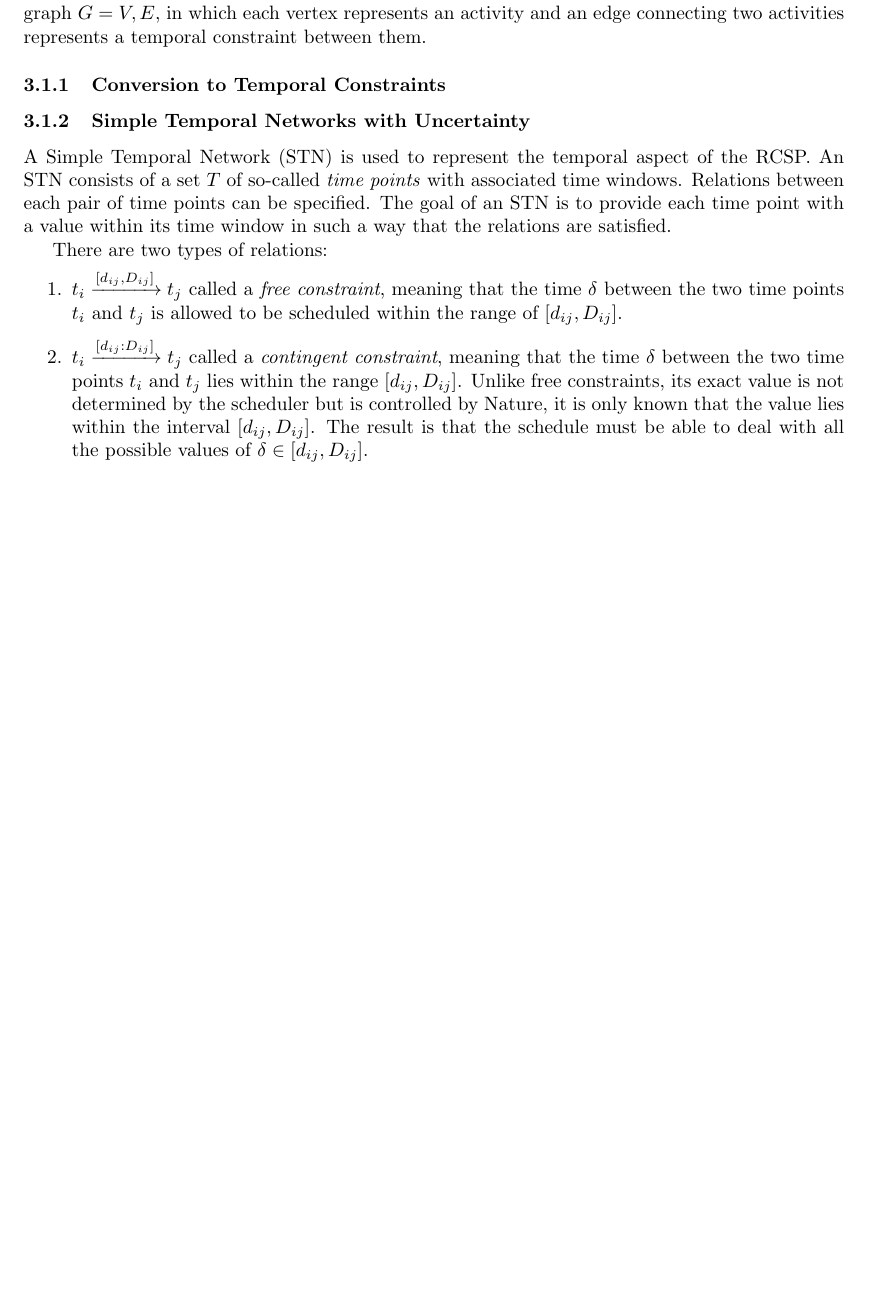
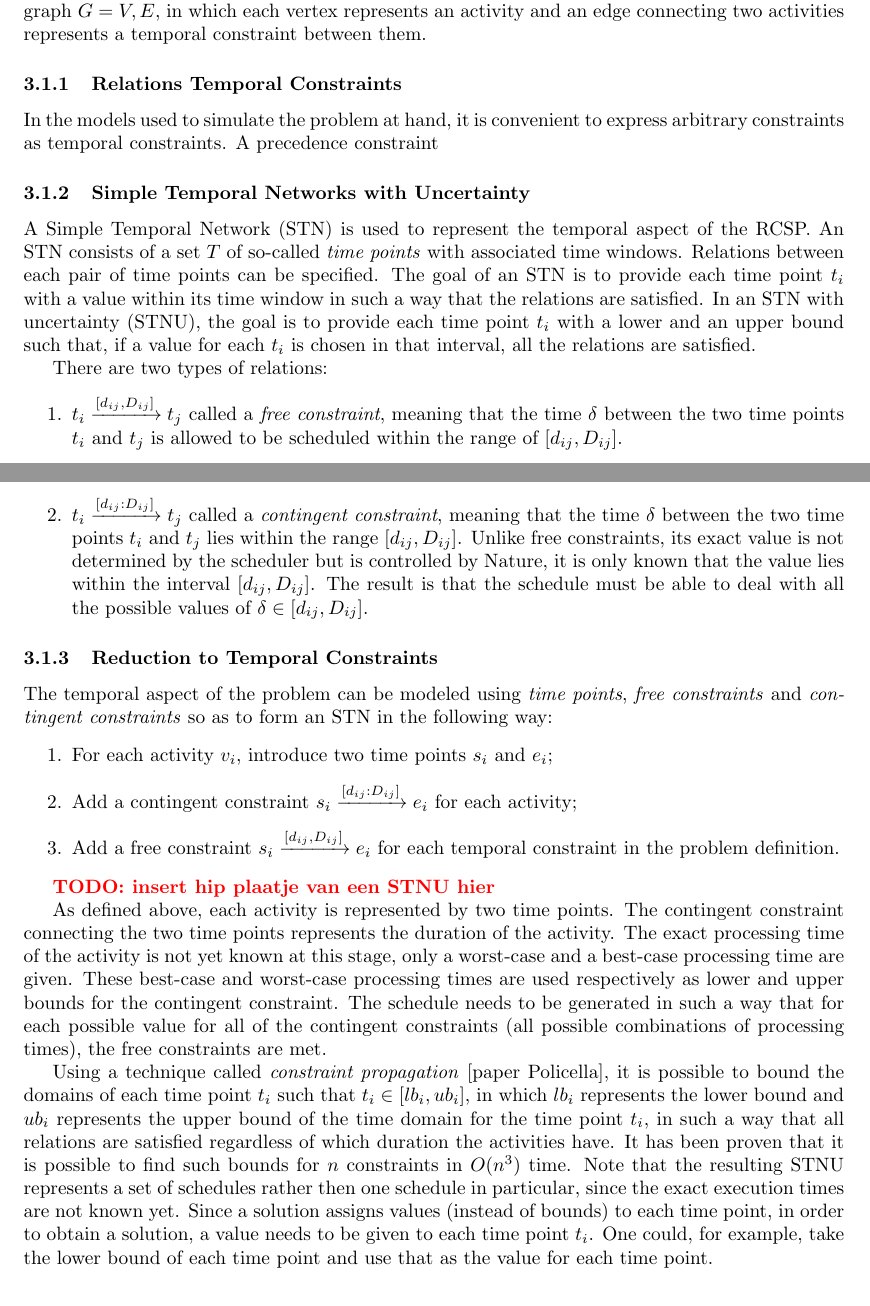
Before and after one commit to deazurain/rrcs, a LaTeX paper (rrcs.tex): part of page 4 of 9 before the commit and two parts of pages 4 and 5 of 9 after it, the two joined at a grey line, cut so that both start at the same text, the shorter picture padded with empty space. Compiled offline with pdfLaTeX.

Commit message:
lulverhaal over STN

```diff
--- a/rrcs.tex
+++ b/rrcs.tex
@@ -130,16 +130,32 @@ The general idea of finding a feasible schedule is an iterative approach that sc
 \subsection{Time Layer}
 Firstly the temporal aspect, dealing with activity durations, constraints between pairs of activities, due dates, release time and other time-related constrains. These relations can be represented as a graph $G={V,E}$, in which each vertex represents an activity and an edge connecting two activities represents a temporal constraint between them.
 
-\subsubsection{Conversion to Temporal Constraints}
+\subsubsection{Relations Temporal Constraints}
+In the models used to simulate the problem at hand, it is convenient to express arbitrary constraints as temporal constraints. A precedence constraint
+
 
 \subsubsection{Simple Temporal Networks with Uncertainty}
-A Simple Temporal Network (STN) is used to represent the temporal aspect of the RCSP. An STN consists of a set $T$ of so-called \emph{time points} with associated time windows. Relations between each pair of time points can be specified. The goal of an STN is to provide each time point with a value within its time window in such a way that the relations are satisfied.
+A Simple Temporal Network (STN) is used to represent the temporal aspect of the RCSP. An STN consists of a set $T$ of so-called \emph{time points} with associated time windows. Relations between each pair of time points can be specified. The goal of an STN is to provide each time point $t_i$ with a value within its time window in such a way that the relations are satisfied. In an STN with uncertainty (STNU), the goal is to provide each time point $t_i$ with a lower and an upper bound such that, if a value for each $t_i$ is chosen in that interval, all the relations are satisfied.
 
 There are two types of relations:
 \begin{enumerate}
 \item $t_i \xrightarrow{[d_{ij},D_{ij}]} t_j$ called a \emph{free constraint}, meaning that the time $\delta$ between the two time points $t_i$ and $t_j$ is allowed to be scheduled within the range of $[d_{ij},D_{ij}]$.
 \item $t_i \xrightarrow{[d_{ij}:D_{ij}]} t_j$ called a \emph{contingent constraint}, meaning that the time $\delta$ between the two time points $t_i$ and $t_j$ lies within the range $[d_{ij},D_{ij}]$. Unlike free constraints, its exact value is not determined by the scheduler but is controlled by Nature, it is only known that the value lies within the interval $[d_{ij},D_{ij}]$. The result is that the schedule must be able to deal with all the possible values of $\delta \in [d_{ij},D_{ij}]$.
 \end{enumerate}
+
+\subsubsection{Reduction to Temporal Constraints}
+The temporal aspect of the problem can be modeled using \emph{time points}, \emph{free constraints} and \emph{contingent constraints} so as to form an STN in the following way:
+\begin{enumerate}
+\item For each activity $v_i$, introduce two time points $s_i$ and $e_i$;
+\item Add a contingent constraint $s_i \xrightarrow{[d_{ij}:D_{ij}]} e_i$ for each activity;
+\item Add a free constraint $s_i \xrightarrow{[d_{ij},D_{ij}]} e_i$ for each temporal constraint in the problem definition.
+\end{enumerate}
+
+\TODO{insert hip plaatje van een STNU hier}
+
+As defined above, each activity is represented by two time points. The contingent constraint connecting the two time points represents the duration of the activity. The exact processing time of the activity is not yet known at this stage, only a worst-case and a best-case processing time are given. These best-case and worst-case processing times are used respectively as lower and upper bounds for the contingent constraint. The schedule needs to be generated in such a way that for each possible value for all of the contingent constraints (all possible combinations of processing times), the free constraints are met.
+
+Using a technique called \emph{constraint propagation} [paper Policella], it is possible to bound the domains of each time point $t_i$ such that $t_i \in [lb_i, ub_i]$, in which $lb_i$ represents the lower bound and $ub_i$ represents the upper bound of the time domain for the time point $t_i$, in such a way that all relations are satisfied regardless of which duration the activities have. It has been proven that it is possible to find such bounds for $n$ constraints in $O(n^3)$ time. Note that the resulting STNU represents a set of schedules rather then one schedule in particular, since the exact execution times are not known yet. Since a solution assigns values (instead of bounds) to each time point, in order to obtain a solution, a value needs to be given to each time point $t_i$. One could, for example, take the lower bound of each time point and use that as the value for each time point.
 
 \section{Schedule construction using PCP}
 \subsection{Time Layer}
```
Also changed, not shown: rrcs.tex (2 more changed lines).
